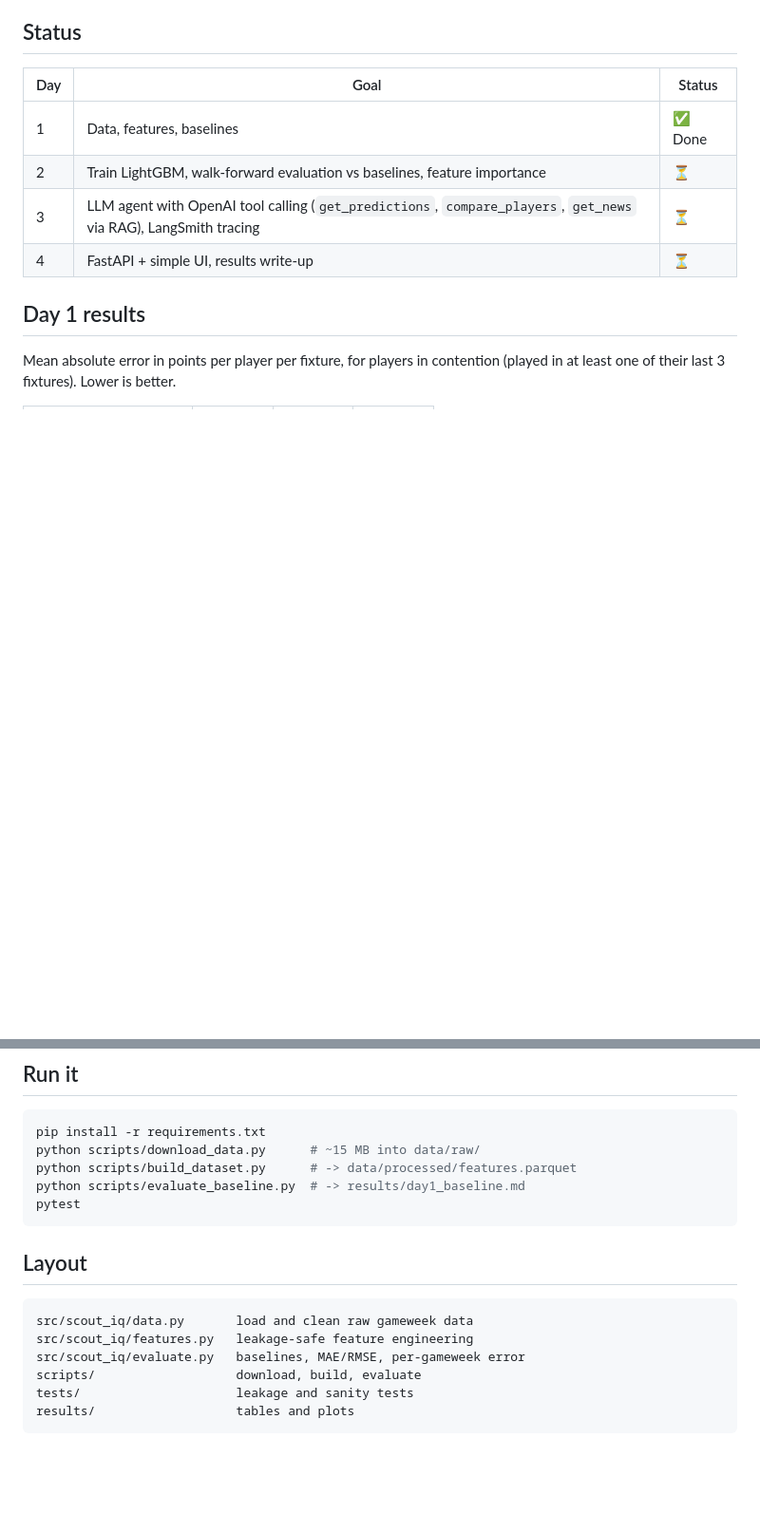
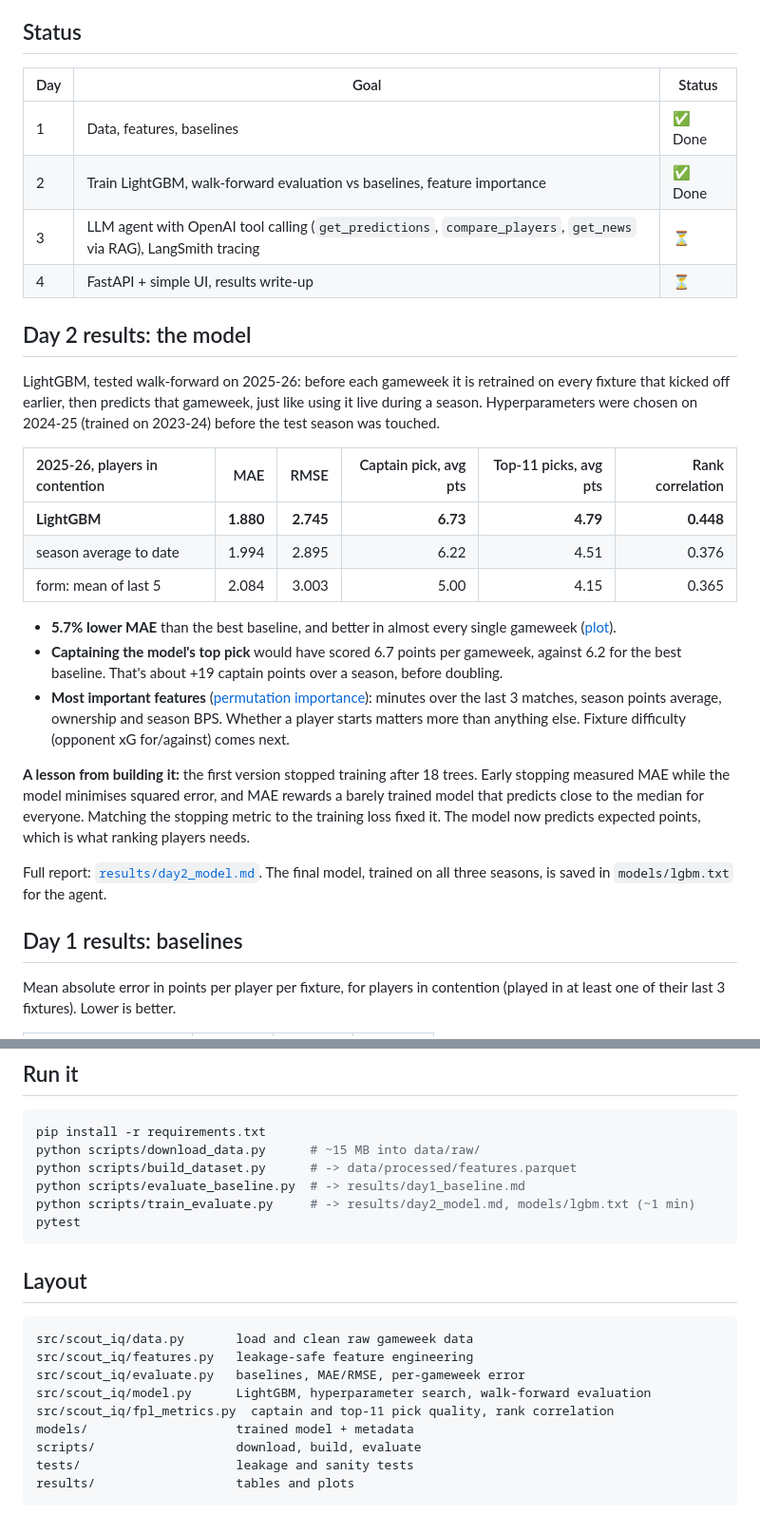
Before and after one commit to axel-lindberg/scout-iq, a Markdown page: README.md, 2 parts joined by grey strips. Shown at 95% size. Rendered like a GitHub page; blank space fills up the shorter version.

````diff
--- a/README.md
+++ b/README.md
@@ -7,11 +7,29 @@ An FPL (Fantasy Premier League) scout: a machine learning model that predicts ho
 | Day | Goal | Status |
 |---|---|---|
 | 1 | Data, features, baselines | ✅ Done |
-| 2 | Train LightGBM, walk-forward evaluation vs baselines, feature importance | ⏳ |
+| 2 | Train LightGBM, walk-forward evaluation vs baselines, feature importance | ✅ Done |
 | 3 | LLM agent with OpenAI tool calling (`get_predictions`, `compare_players`, `get_news` via RAG), LangSmith tracing | ⏳ |
 | 4 | FastAPI + simple UI, results write-up | ⏳ |
 
-## Day 1 results
+## Day 2 results: the model
+
+LightGBM, tested walk-forward on 2025-26: before each gameweek it is retrained on every fixture that kicked off earlier, then predicts that gameweek, just like using it live during a season. Hyperparameters were chosen on 2024-25 (trained on 2023-24) before the test season was touched.
+
+| 2025-26, players in contention | MAE | RMSE | Captain pick, avg pts | Top-11 picks, avg pts | Rank correlation |
+|:--|--:|--:|--:|--:|--:|
+| **LightGBM** | **1.880** | **2.745** | **6.73** | **4.79** | **0.448** |
+| season average to date | 1.994 | 2.895 | 6.22 | 4.51 | 0.376 |
+| form: mean of last 5 | 2.084 | 3.003 | 5.00 | 4.15 | 0.365 |
+
+- **5.7% lower MAE** than the best baseline, and better in almost every single gameweek ([plot](results/day2_mae_per_gw.png)).
+- **Captaining the model's top pick** would have scored 6.7 points per gameweek, against 6.2 for the best baseline. That's about +19 captain points over a season, before doubling.
+- **Most important features** ([permutation importance](results/day2_feature_importance.png)): minutes over the last 3 matches, season points average, ownership and season BPS. Whether a player starts matters more than anything else. Fixture difficulty (opponent xG for/against) comes next.
+
+**A lesson from building it:** the first version stopped training after 18 trees. Early stopping measured MAE while the model minimises squared error, and MAE rewards a barely trained model that predicts close to the median for everyone. Matching the stopping metric to the training loss fixed it. The model now predicts expected points, which is what ranking players needs.
+
+Full report: [`results/day2_model.md`](results/day2_model.md). The final model, trained on all three seasons, is saved in `models/lgbm.txt` for the agent.
+
+## Day 1 results: baselines
 
 Mean absolute error in points per player per fixture, for players in contention (played in at least one of their last 3 fixtures). Lower is better.
 
@@ -53,6 +71,7 @@ pip install -r requirements.txt
 python scripts/download_data.py      # ~15 MB into data/raw/
 python scripts/build_dataset.py      # -> data/processed/features.parquet
 python scripts/evaluate_baseline.py  # -> results/day1_baseline.md
+python scripts/train_evaluate.py     # -> results/day2_model.md, models/lgbm.txt (~1 min)
 pytest
 ```
 
@@ -62,6 +81,9 @@ pytest
 src/scout_iq/data.py       load and clean raw gameweek data
 src/scout_iq/features.py   leakage-safe feature engineering
 src/scout_iq/evaluate.py   baselines, MAE/RMSE, per-gameweek error
+src/scout_iq/model.py      LightGBM, hyperparameter search, walk-forward evaluation
+src/scout_iq/fpl_metrics.py  captain and top-11 pick quality, rank correlation
+models/                    trained model + metadata
 scripts/                   download, build, evaluate
 tests/                     leakage and sanity tests
 results/                   tables and plots
````
Also changed, not shown: results/day2_model.md (added, +69 -0 lines), results/day2_feature_importance.png (added), results/day2_mae_per_gw.png (added), 10 other files.
